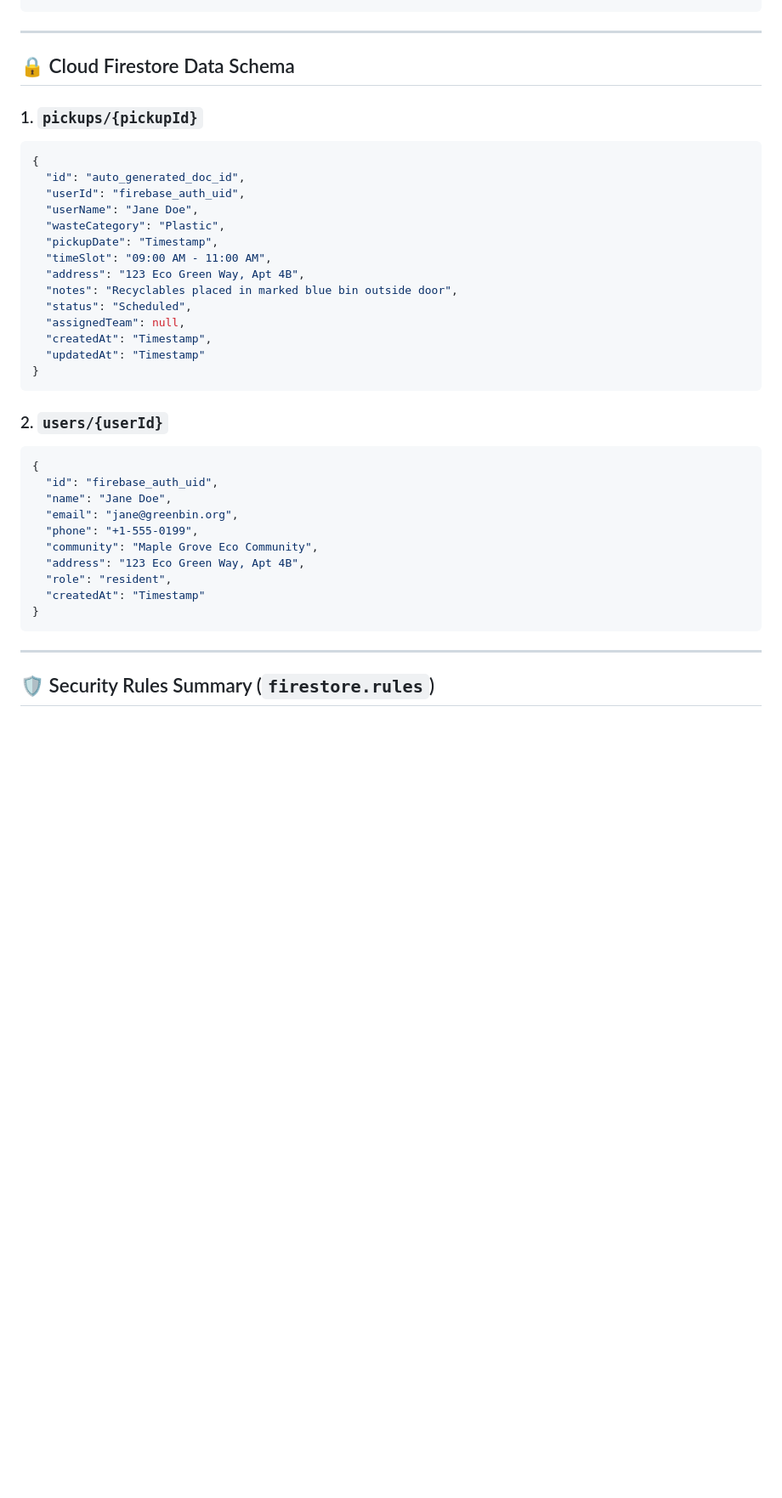
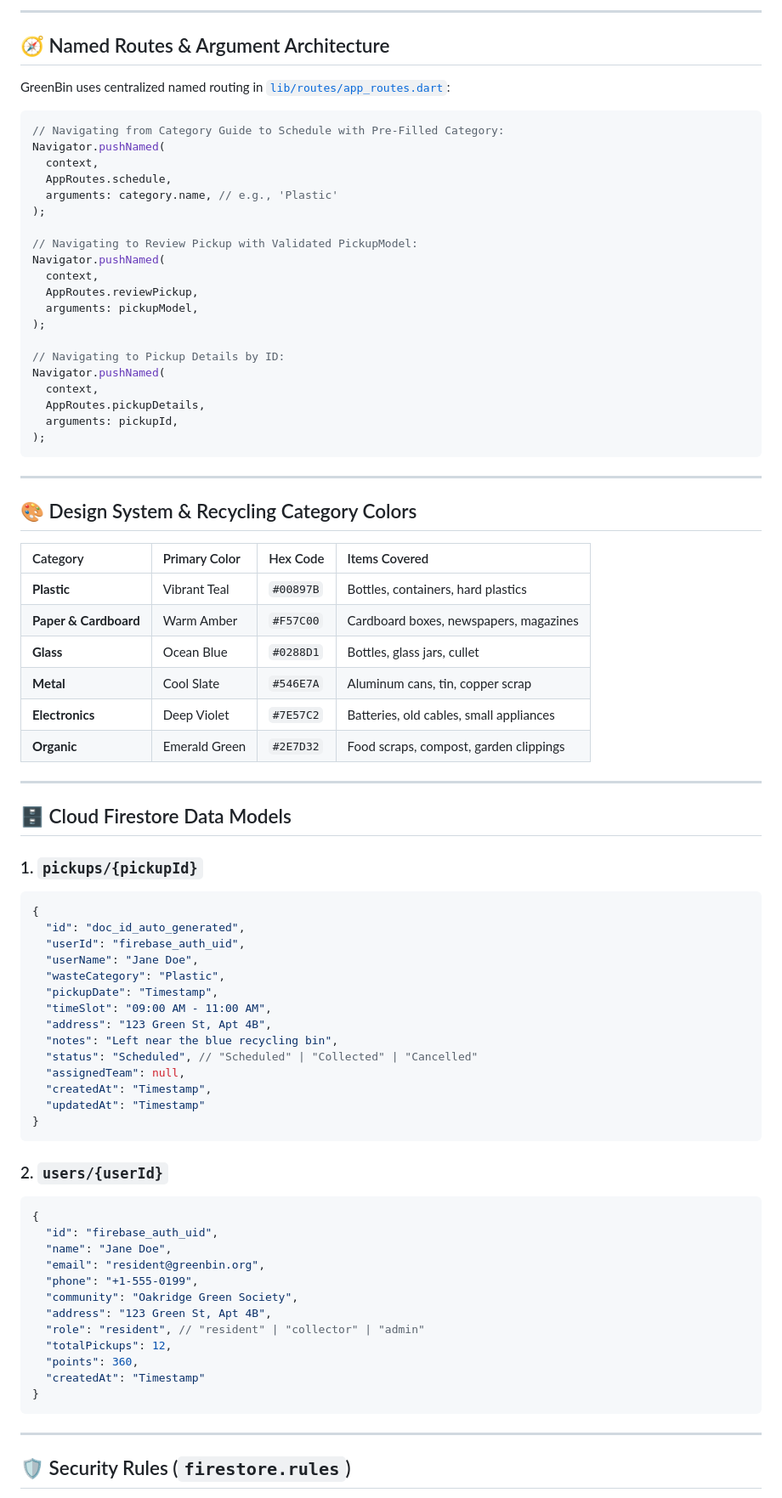
Before and after one commit to Vrutti88/GreenBin, a Markdown page: README.md, the part around one of its changes. Shown at 85% size. Rendered like a GitHub page; blank space fills up the shorter version.

````diff
--- a/README.md
+++ b/README.md
@@ -90,21 +93,61 @@ lib/
+---
+
+## 🧭 Named Routes & Argument Architecture
+
+GreenBin uses centralized named routing in [`lib/routes/app_routes.dart`](lib/routes/app_routes.dart):
+
+```dart
+// Navigating from Category Guide to Schedule with Pre-Filled Category:
+Navigator.pushNamed(
+  context,
+  AppRoutes.schedule,
+  arguments: category.name, // e.g., 'Plastic'
+);
+
+// Navigating to Review Pickup with Validated PickupModel:
+Navigator.pushNamed(
+  context,
+  AppRoutes.reviewPickup,
+  arguments: pickupModel,
+);
+
+// Navigating to Pickup Details by ID:
+Navigator.pushNamed(
+  context,
+  AppRoutes.pickupDetails,
+  arguments: pickupId,
+);
 ```
 
 ---
 
-## 🔒 Cloud Firestore Data Schema
+## 🎨 Design System & Recycling Category Colors
+
+| Category | Primary Color | Hex Code | Items Covered |
+| :--- | :--- | :--- | :--- |
+| **Plastic** | Vibrant Teal | `#00897B` | Bottles, containers, hard plastics |
+| **Paper & Cardboard**| Warm Amber | `#F57C00` | Cardboard boxes, newspapers, magazines |
+| **Glass** | Ocean Blue | `#0288D1` | Bottles, glass jars, cullet |
+| **Metal** | Cool Slate | `#546E7A` | Aluminum cans, tin, copper scrap |
+| **Electronics** | Deep Violet | `#7E57C2` | Batteries, old cables, small appliances |
+| **Organic** | Emerald Green | `#2E7D32` | Food scraps, compost, garden clippings |
+
+---
+
+## 🗄️ Cloud Firestore Data Models
 
 ### 1. `pickups/{pickupId}`
 ```json
 {
-  "id": "auto_generated_doc_id",
+  "id": "doc_id_auto_generated",
   "userId": "firebase_auth_uid",
   "userName": "Jane Doe",
   "wasteCategory": "Plastic",
   "pickupDate": "Timestamp",
   "timeSlot": "09:00 AM - 11:00 AM",
-  "address": "123 Eco Green Way, Apt 4B",
-  "notes": "Recyclables placed in marked blue bin outside door",
-  "status": "Scheduled",
+  "address": "123 Green St, Apt 4B",
+  "notes": "Left near the blue recycling bin",
+  "status": "Scheduled", // "Scheduled" | "Collected" | "Cancelled"
   "assignedTeam": null,
   "createdAt": "Timestamp",
   "updatedAt": "Timestamp"
@@ -116,16 +159,18 @@ lib/
 {
   "id": "firebase_auth_uid",
   "name": "Jane Doe",
-  "email": "jane@greenbin.org",
+  "email": "resident@greenbin.org",
   "phone": "+1-555-0199",
-  "community": "Maple Grove Eco Community",
-  "address": "123 Eco Green Way, Apt 4B",
-  "role": "resident",
+  "community": "Oakridge Green Society",
+  "address": "123 Green St, Apt 4B",
+  "role": "resident", // "resident" | "collector" | "admin"
+  "totalPickups": 12,
+  "points": 360,
   "createdAt": "Timestamp"
 }
 ```
 
 ---
 
-## 🛡️ Security Rules Summary (`firestore.rules`)
+## 🛡️ Security Rules (`firestore.rules`)
 
````
Also changed, not shown: other parts of README.md (+111 -73 lines).
